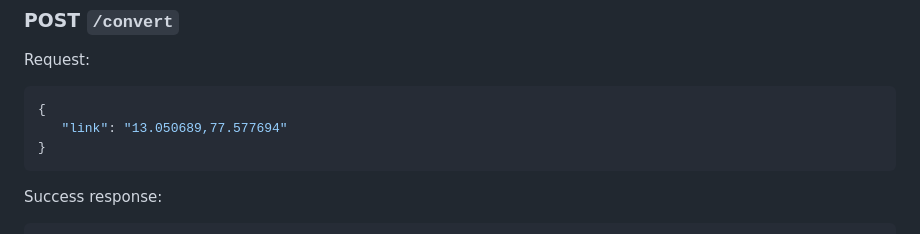
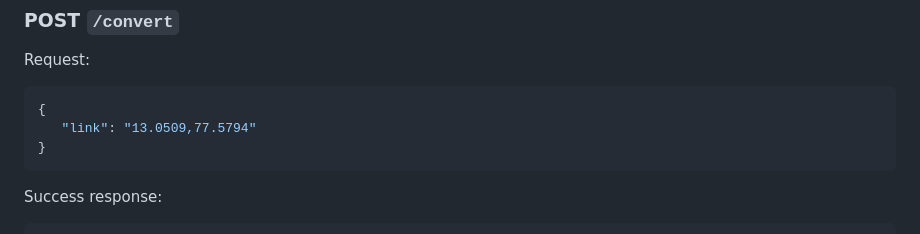
Before and after one commit to SanjayShrish788/precise-address-from-coordinates, a Markdown page: README.md, the part around the change. Rendered like a GitHub page.

````diff
--- a/README.md
+++ b/README.md
@@ -161,7 +161,7 @@ Request:
 
 ```json
 {
-   "link": "13.050689,77.577694"
+   "link": "13.0509,77.5794"
 }
 ```
 
````
